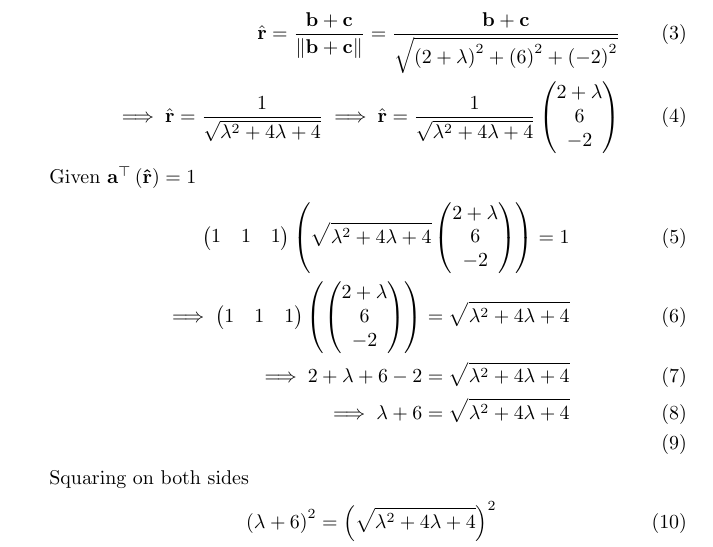
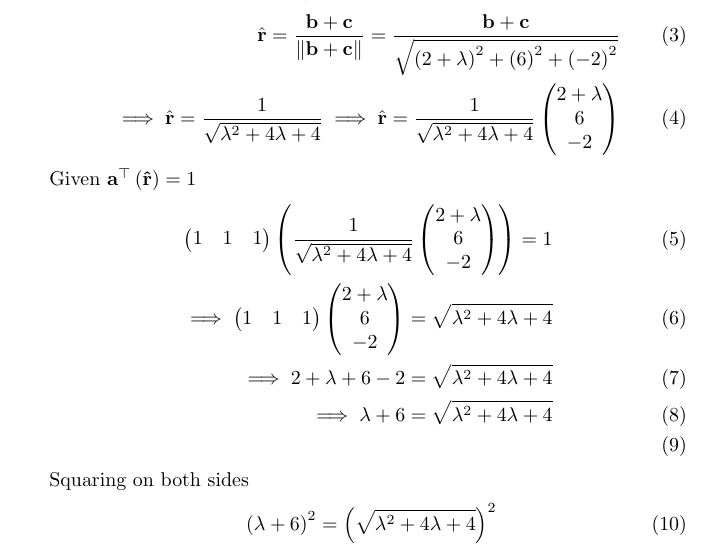
Before and after one commit to naveed790/vector, a LaTeX document (12.10.5.13/main.tex): part of the page, cut so that both start at the same text. Compiled offline with pdfLaTeX.

Commit message:
Add files via upload

```diff
--- a/12.10.5.13/main.tex
+++ b/12.10.5.13/main.tex
@@ -58,8 +58,9 @@ Let $\vec{r}$ be the unit vector along with $\vec{b}+\vec{c}$
 \end{align}
 Given $\vec{a}^\top\brak{\vec{\hat{r}}} = 1$
 \begin{align}
-\myvec{1&1&1}\brak{{\sqrt{\lambda^2+4\lambda+4}}\myvec{2+\lambda\\6\\-2}}=1\\
-\implies \myvec{1&1&1}\brak{\myvec{2+\lambda\\6\\-2}}={\sqrt{\lambda^2+4\lambda+4}}\\
+	\myvec{1&1&1}\brak{\frac{1}{
+		{\sqrt{\lambda^2+4\lambda+4}}}\myvec{2+\lambda\\6\\-2}}=1\\
+\implies \myvec{1&1&1}\myvec{2+\lambda\\6\\-2}={\sqrt{\lambda^2+4\lambda+4}}\\
 \implies 2+\lambda+6-2 = {\sqrt{\lambda^2+4\lambda+4}} \\
 \implies \lambda+6 = {\sqrt{\lambda^2+4\lambda+4}}\\
 \end{align}
```
Also changed, not shown: 12.10.5.13/main.pdf, 3 other files.
